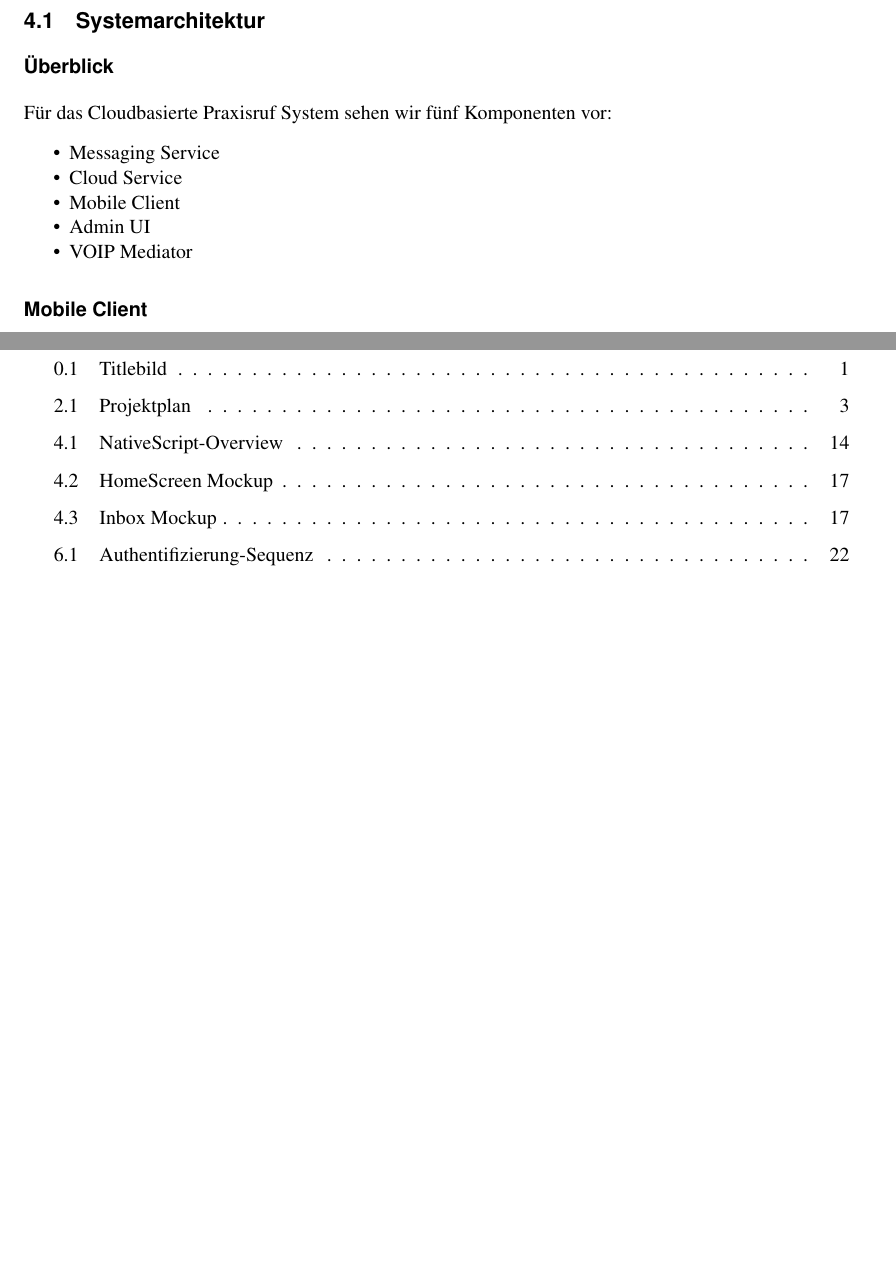
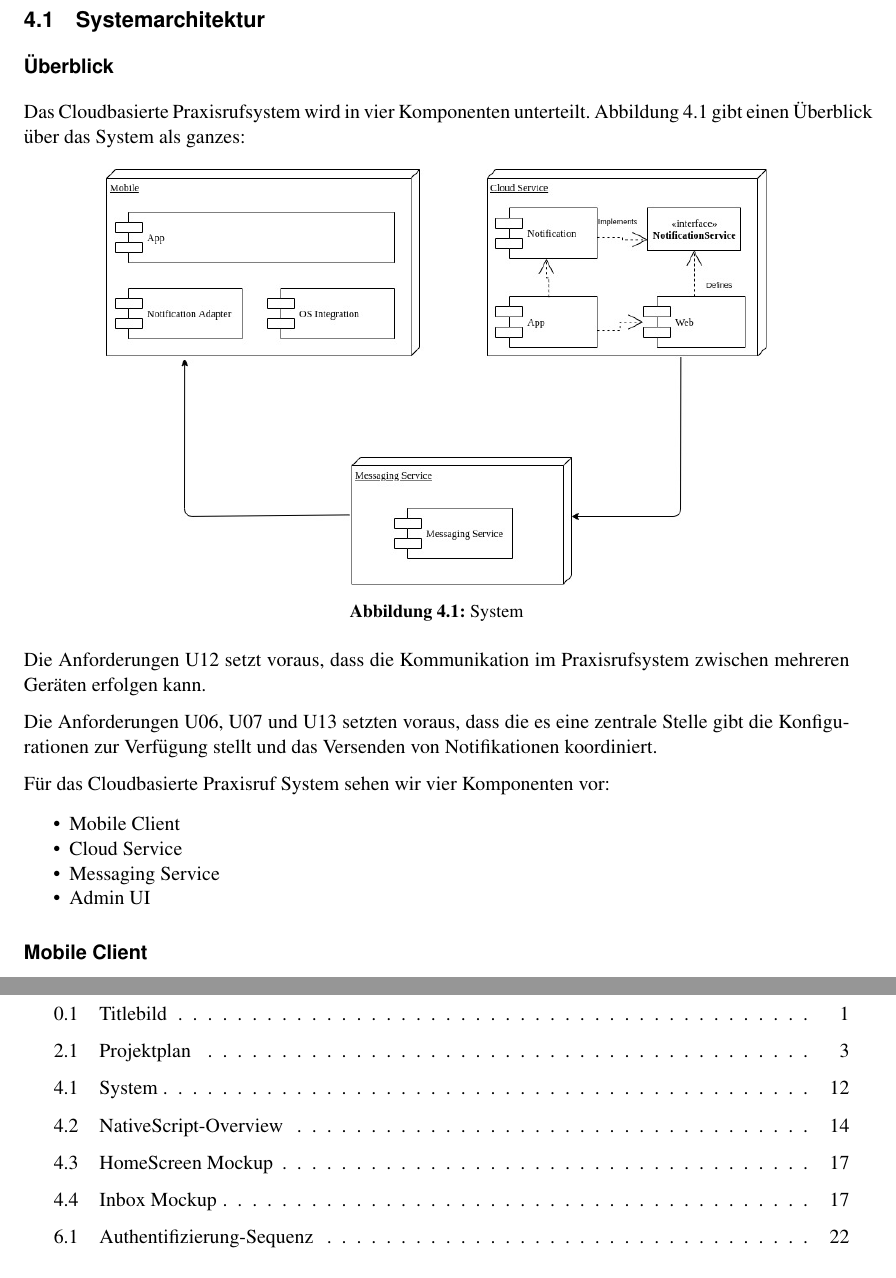
Before and after one commit to IP5-Cloudbasiertes-Praxisrufsystem/IP5-documentation, a LaTeX document (src/cloudbasiertes_praxisrufsystem.tex, which reads src/sections/concept.tex): two parts of pages 17 and 30 of 30, joined at a grey line, cut so that both start at the same text, the shorter picture padded with empty space. Compiled offline with pdfLaTeX.

Commit message:
Start drafting system architecture

```diff
--- a/src/sections/concept.tex
+++ b/src/sections/concept.tex
@@ -2,12 +2,31 @@
 \subsection{Systemarchitektur}\label{subsec:systemarchitektur}
 \subsubsection*{Überblick}
 
-Für das Cloudbasierte Praxisruf System sehen wir fünf Komponenten vor:
+Das Cloudbasierte Praxisrufsystem wird in vier Komponenten unterteilt.
+Abbildung 4.1 gibt einen Überblick über das System als ganzes:
+
+\begin{figure}[h]
+    \centering
+    \begin{minipage}[b]{0.8\textwidth}
+        \includegraphics[width=\textwidth]{graphics/IP5_POC_Cloud_Architecture}
+        \caption{System}
+    \end{minipage}
+\end{figure}
+
+Die Anforderungen U12 setzt voraus, dass die Kommunikation im Praxisrufsystem
+zwischen mehreren Geräten erfolgen kann.
+
+Die Anforderungen U06, U07 und U13 setzten voraus, dass die es eine zentrale Stelle gibt
+die Konfigurationen zur Verfügung stellt und das Versenden von Notifikationen koordiniert.
+
+
+
+
+Für das Cloudbasierte Praxisruf System sehen wir vier Komponenten vor:
 
 \begin{itemize}
+    \item Mobile Client
+    \item Cloud Service
     \item Messaging Service
-    \item Cloud Service
-    \item Mobile Client
     \item Admin UI
-    \item VOIP Mediator
 \end{itemize}
```
Also changed, not shown: src/sections/conceptcloud.tex (added, +10 -0 lines), out/cloudbasiertes_praxisrufsystem.pdf, src/sections/concept.tex (17 more changed lines).
